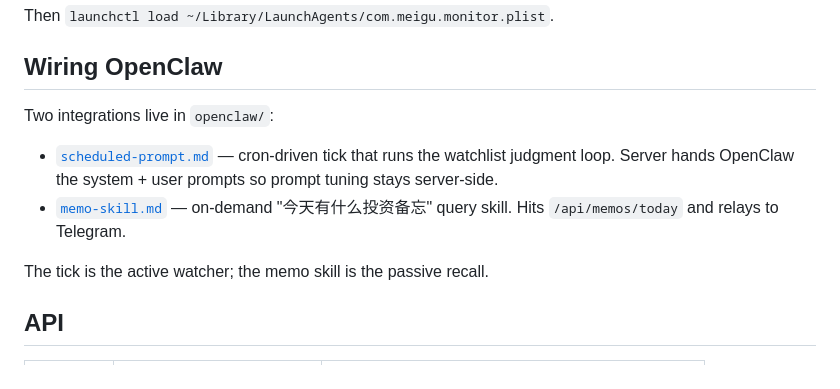
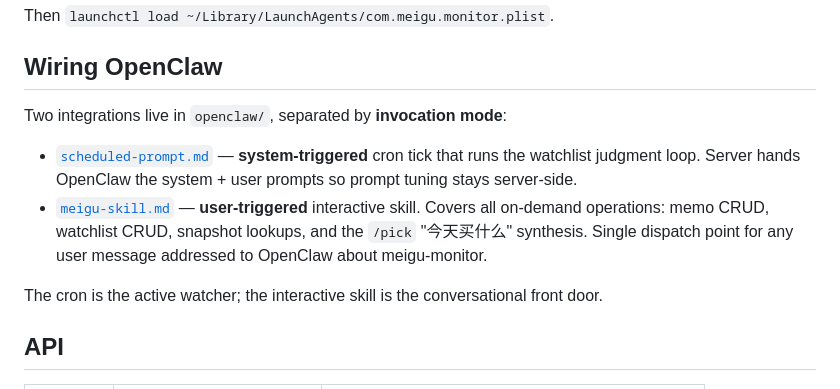
Before and after one commit to hongxing121/meigu-monitor, a Markdown page: README.md, the part around the change. Rendered like a GitHub page.

```diff
--- a/README.md
+++ b/README.md
@@ -75,15 +75,18 @@ Then `launchctl load ~/Library/LaunchAgents/com.meigu.monitor.plist`.
 
 ## Wiring OpenClaw
 
-Two integrations live in `openclaw/`:
+Two integrations live in `openclaw/`, separated by **invocation mode**:
 
-- [`scheduled-prompt.md`](openclaw/scheduled-prompt.md) — cron-driven tick that
-  runs the watchlist judgment loop. Server hands OpenClaw the system + user
-  prompts so prompt tuning stays server-side.
-- [`memo-skill.md`](openclaw/memo-skill.md) — on-demand "今天有什么投资备忘"
-  query skill. Hits `/api/memos/today` and relays to Telegram.
+- [`scheduled-prompt.md`](openclaw/scheduled-prompt.md) — **system-triggered** cron
+  tick that runs the watchlist judgment loop. Server hands OpenClaw the system +
+  user prompts so prompt tuning stays server-side.
+- [`meigu-skill.md`](openclaw/meigu-skill.md) — **user-triggered** interactive
+  skill. Covers all on-demand operations: memo CRUD, watchlist CRUD, snapshot
+  lookups, and the `/pick` "今天买什么" synthesis. Single dispatch point for
+  any user message addressed to OpenClaw about meigu-monitor.
 
-The tick is the active watcher; the memo skill is the passive recall.
+The cron is the active watcher; the interactive skill is the conversational
+front door.
 
 ## API
 
```
Also changed, not shown: openclaw/meigu-skill.md (added, +295 -0 lines), openclaw/memo-skill.md (deleted, +0 -82 lines).
